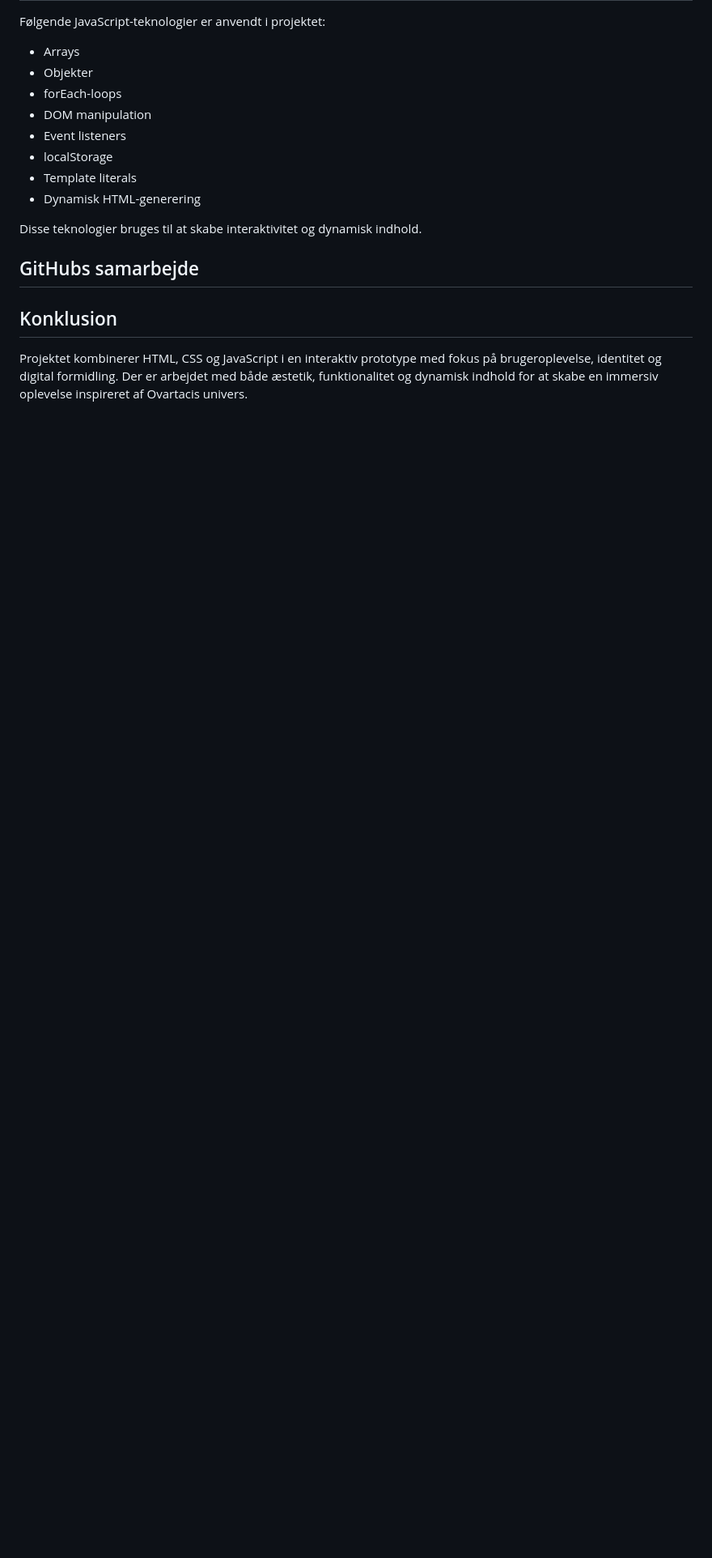
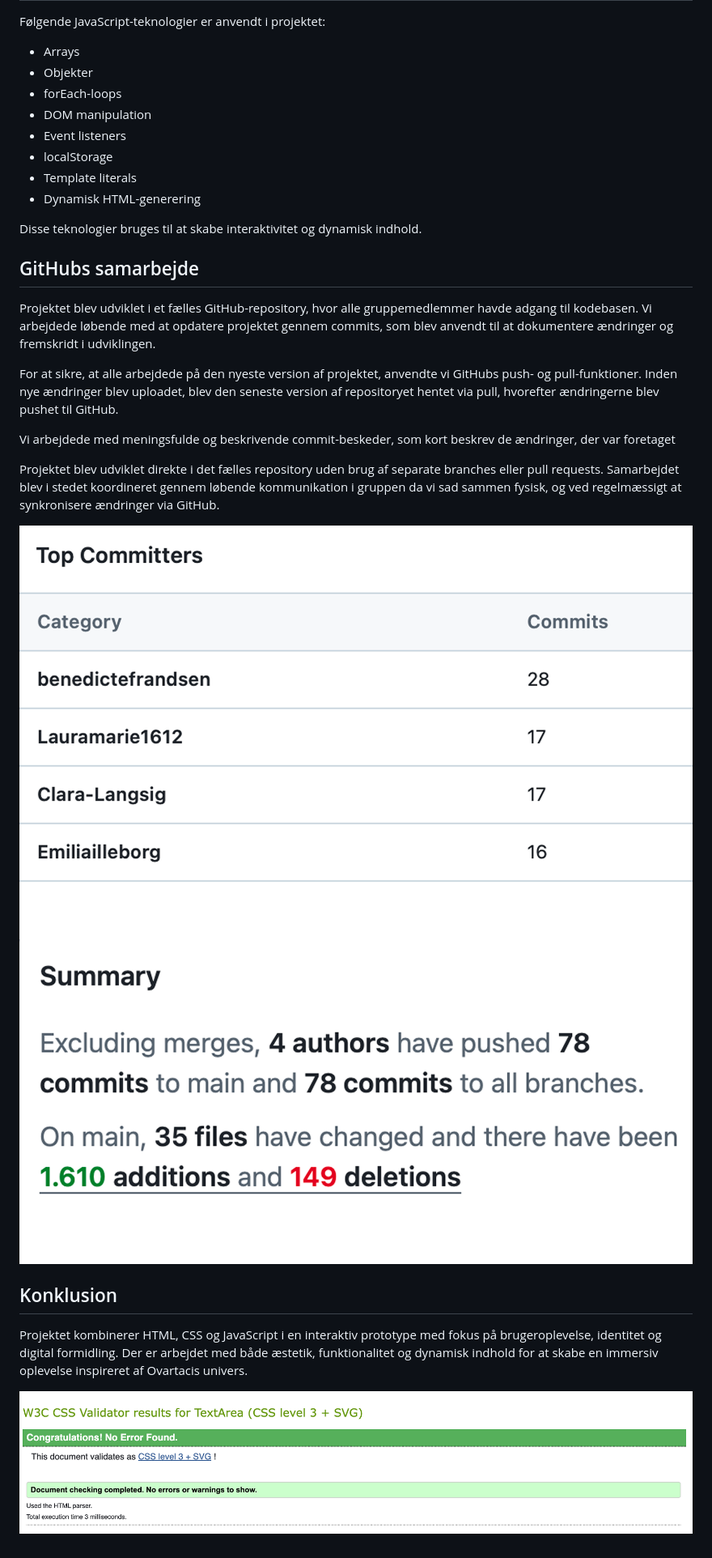
Before and after one commit to Lauramarie1612/eksamen-ovartaci-ar-spejl, a Markdown page: README.md, the part around the change printed below. Shown: that part at 81% size. Rendered like a GitHub page; pictures changed too: images/commits.png (added), images/commits2.png (added), images/cssvalidation.png (added); blank space fills up the shorter version.

Commit message:
opdatering af readme

```diff
--- a/README.md
+++ b/README.md
@@ -141,6 +200,20 @@ Disse teknologier bruges til at skabe interaktivitet og dynamisk indhold.
 
 ## GitHubs samarbejde
 
+Projektet blev udviklet i et fælles GitHub-repository, hvor alle gruppemedlemmer havde adgang til kodebasen. Vi arbejdede løbende med at opdatere projektet gennem commits, som blev anvendt til at dokumentere ændringer og fremskridt i udviklingen.
+
+For at sikre, at alle arbejdede på den nyeste version af projektet, anvendte vi GitHubs push- og pull-funktioner. Inden nye ændringer blev uploadet, blev den seneste version af repositoryet hentet via pull, hvorefter ændringerne blev pushet til GitHub.
+
+Vi arbejdede med meningsfulde og beskrivende commit-beskeder, som kort beskrev de ændringer, der var foretaget
+
+Projektet blev udviklet direkte i det fælles repository uden brug af separate branches eller pull requests. Samarbejdet blev i stedet koordineret gennem løbende kommunikation i gruppen da vi sad sammen fysisk, og ved regelmæssigt at synkronisere ændringer via GitHub.
+
+![Commits](images/commits.png)
+![Commits](images/commits2.png)
+
 ## Konklusion
 
 Projektet kombinerer HTML, CSS og JavaScript i en interaktiv prototype med fokus på brugeroplevelse, identitet og digital formidling. Der er arbejdet med både æstetik, funktionalitet og dynamisk indhold for at skabe en immersiv oplevelse inspireret af Ovartacis univers.
+
+![CSS validation](images/cssvalidation.png)
+![HTML validation](images/htmlvalidation.png)
```
Also changed, not shown: other parts of README.md (+64 -5 lines), images/localstorage.png (added), 1 other file.
